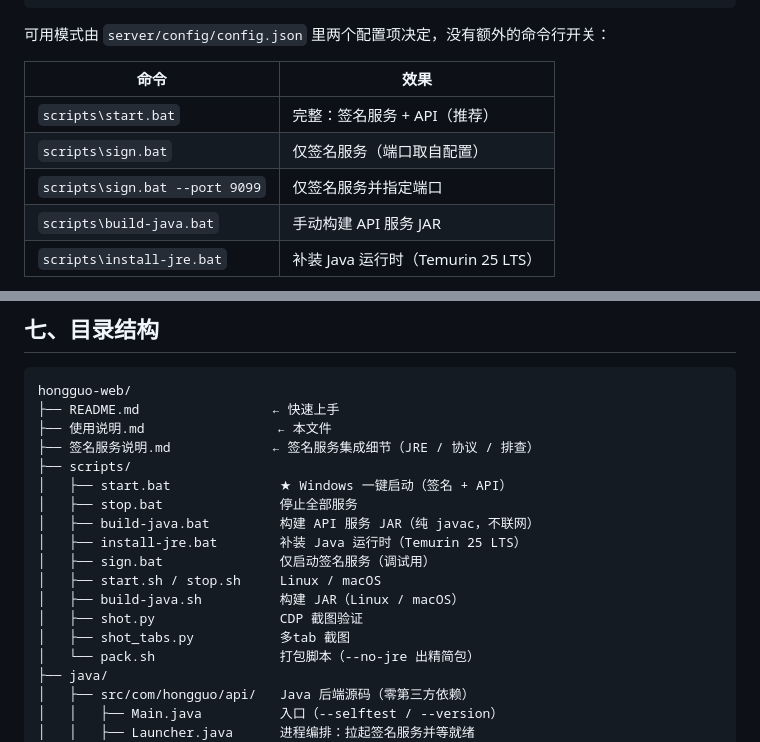
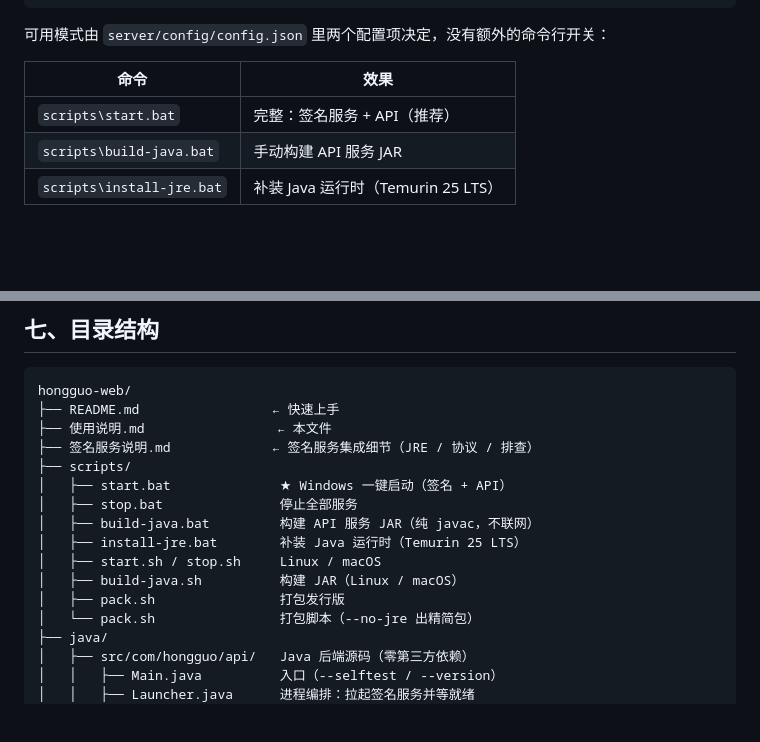
Before and after one commit to sunnysky123/hongguo-web, a Markdown page: 使用说明.md, 2 parts joined by grey strips. Drawn GitHub-style; blank space fills up the shorter version.

```diff
--- a/使用说明.md
+++ b/使用说明.md
@@ -77,8 +77,6 @@ scripts/stop.sh             # 停止
 | 命令 | 效果 |
 |---|---|
 | `scripts\start.bat` | 完整：签名服务 + API（推荐） |
-| `scripts\sign.bat` | 仅签名服务（端口取自配置） |
-| `scripts\sign.bat --port 9099` | 仅签名服务并指定端口 |
 | `scripts\build-java.bat` | 手动构建 API 服务 JAR |
 | `scripts\install-jre.bat` | 补装 Java 运行时（Temurin 25 LTS） |
 
@@ -508,11 +506,9 @@ hongguo-web/
 │   ├── stop.bat               停止全部服务
 │   ├── build-java.bat         构建 API 服务 JAR（纯 javac，不联网）
 │   ├── install-jre.bat        补装 Java 运行时（Temurin 25 LTS）
-│   ├── sign.bat               仅启动签名服务（调试用）
 │   ├── start.sh / stop.sh     Linux / macOS
 │   ├── build-java.sh          构建 JAR（Linux / macOS）
-│   ├── shot.py                CDP 截图验证
-│   ├── shot_tabs.py           多tab 截图
+│   ├── pack.sh                打包发行版
 │   └── pack.sh                打包脚本（--no-jre 出精简包）
 ├── java/
 │   ├── src/com/hongguo/api/   Java 后端源码（零第三方依赖）
```
Also changed, not shown: README.md (+1 -4 lines), 签名服务说明.md (+5 -10 lines).
